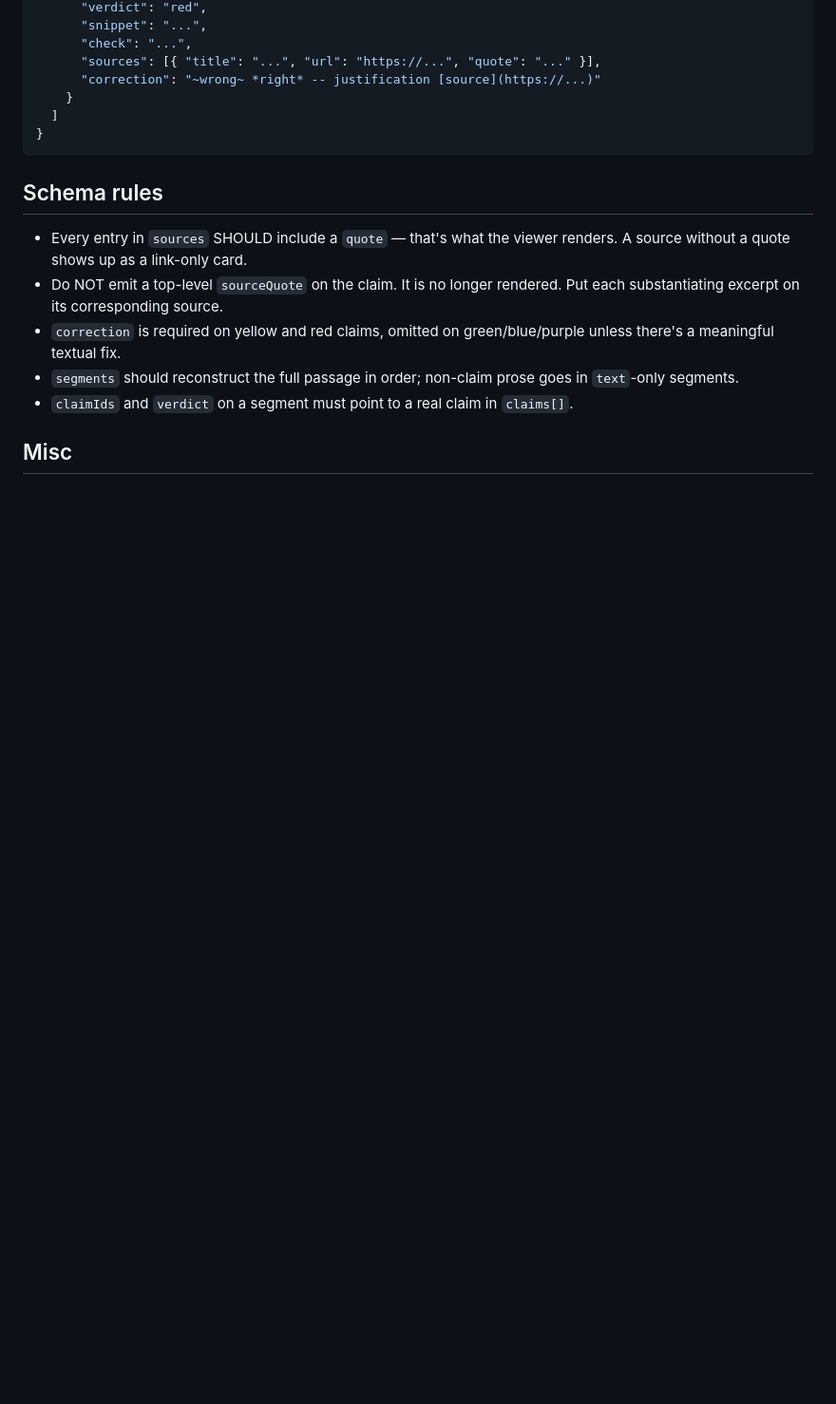
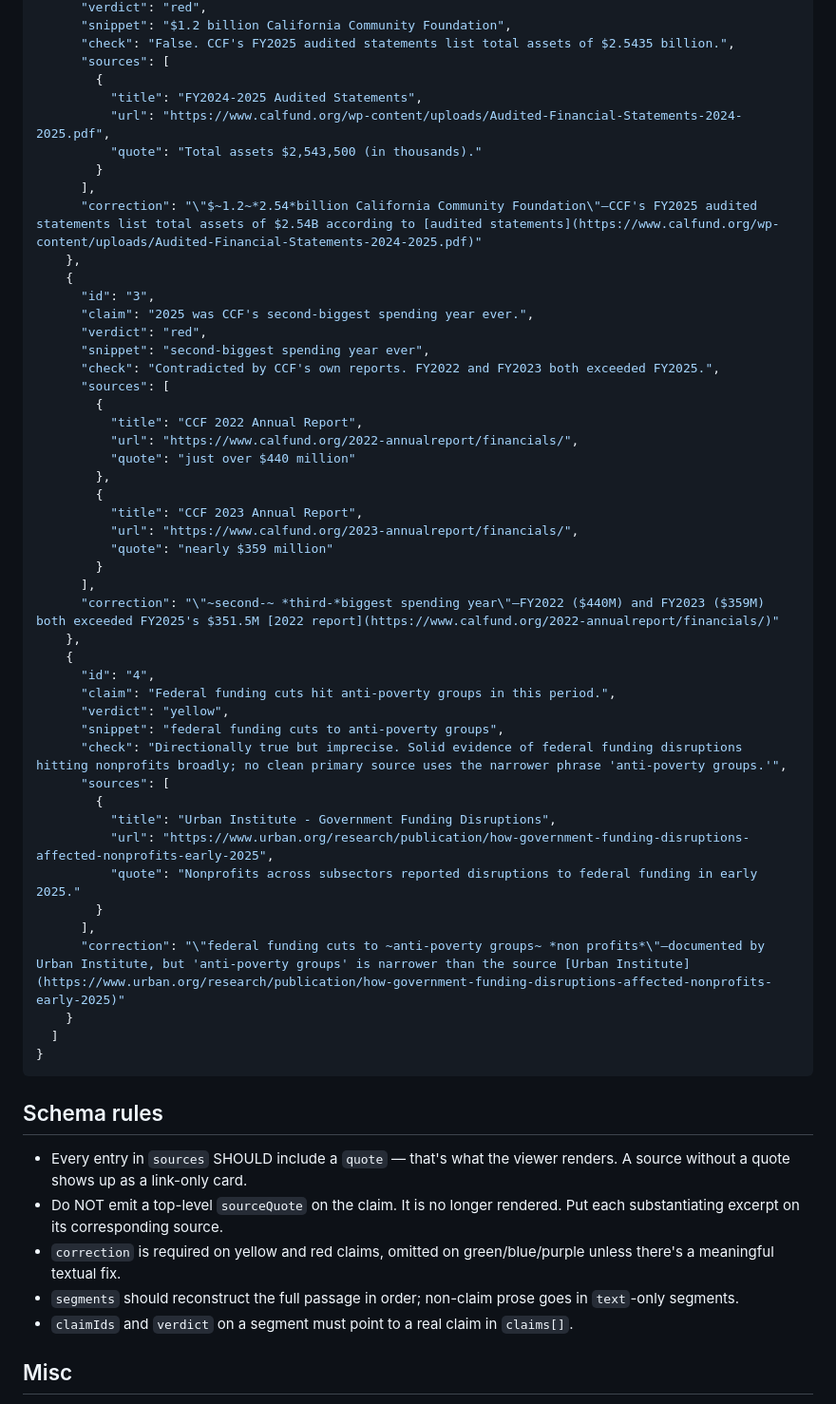
Before and after one commit to nikostro/factcheck-viewer, a Markdown page: fact_checking_prompt.md, the part around one of its changes. Shown at 95% size. Rendered like a GitHub page; blank space fills up the shorter version.

```diff
--- a/fact_checking_prompt.md
+++ b/fact_checking_prompt.md
@@ -93,8 +95,49 @@ You are an expert fact checker at TIME fact-checking the passage above. You will
       "verdict": "red",
-      "snippet": "...",
-      "check": "...",
-      "sources": [{ "title": "...", "url": "https://...", "quote": "..." }],
-      "correction": "~wrong~ *right* -- justification [source](https://...)"
+      "snippet": "$1.2 billion California Community Foundation",
+      "check": "False. CCF's FY2025 audited statements list total assets of $2.5435 billion.",
+      "sources": [
+        {
+          "title": "FY2024-2025 Audited Statements",
+          "url": "https://www.calfund.org/wp-content/uploads/Audited-Financial-Statements-2024-2025.pdf",
+          "quote": "Total assets $2,543,500 (in thousands)."
+        }
+      ],
+      "correction": "\"$~1.2~*2.54*billion California Community Foundation\"—CCF's FY2025 audited statements list total assets of $2.54B according to [audited statements](https://www.calfund.org/wp-content/uploads/Audited-Financial-Statements-2024-2025.pdf)"
+    },
+    {
+      "id": "3",
+      "claim": "2025 was CCF's second-biggest spending year ever.",
+      "verdict": "red",
+      "snippet": "second-biggest spending year ever",
+      "check": "Contradicted by CCF's own reports. FY2022 and FY2023 both exceeded FY2025.",
+      "sources": [
+        {
+          "title": "CCF 2022 Annual Report",
+          "url": "https://www.calfund.org/2022-annualreport/financials/",
+          "quote": "just over $440 million"
+        },
+        {
+          "title": "CCF 2023 Annual Report",
+          "url": "https://www.calfund.org/2023-annualreport/financials/",
+          "quote": "nearly $359 million"
+        }
+      ],
+      "correction": "\"~second-~ *third-*biggest spending year\"—FY2022 ($440M) and FY2023 ($359M) both exceeded FY2025's $351.5M [2022 report](https://www.calfund.org/2022-annualreport/financials/)"
+    },
+    {
+      "id": "4",
+      "claim": "Federal funding cuts hit anti-poverty groups in this period.",
+      "verdict": "yellow",
+      "snippet": "federal funding cuts to anti-poverty groups",
+      "check": "Directionally true but imprecise. Solid evidence of federal funding disruptions hitting nonprofits broadly; no clean primary source uses the narrower phrase 'anti-poverty groups.'",
+      "sources": [
+        {
+          "title": "Urban Institute - Government Funding Disruptions",
+          "url": "https://www.urban.org/research/publication/how-government-funding-disruptions-affected-nonprofits-early-2025",
+          "quote": "Nonprofits across subsectors reported disruptions to federal funding in early 2025."
+        }
+      ],
+      "correction": "\"federal funding cuts to ~anti-poverty groups~ *non profits*\"—documented by Urban Institute, but 'anti-poverty groups' is narrower than the source [Urban Institute](https://www.urban.org/research/publication/how-government-funding-disruptions-affected-nonprofits-early-2025)"
     }
   ]
 }
```
Also changed, not shown: other parts of fact_checking_prompt.md (+21 -19 lines).
